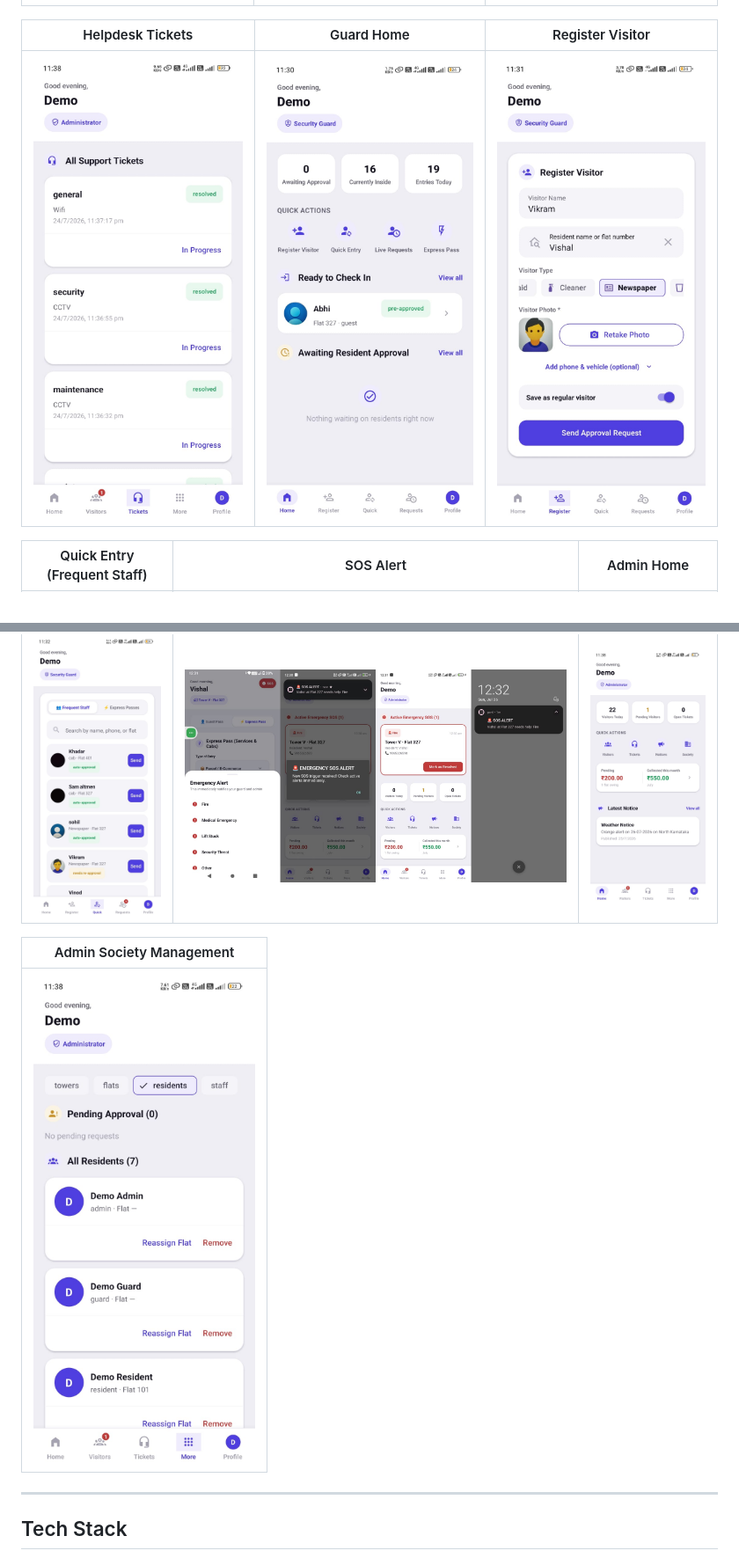
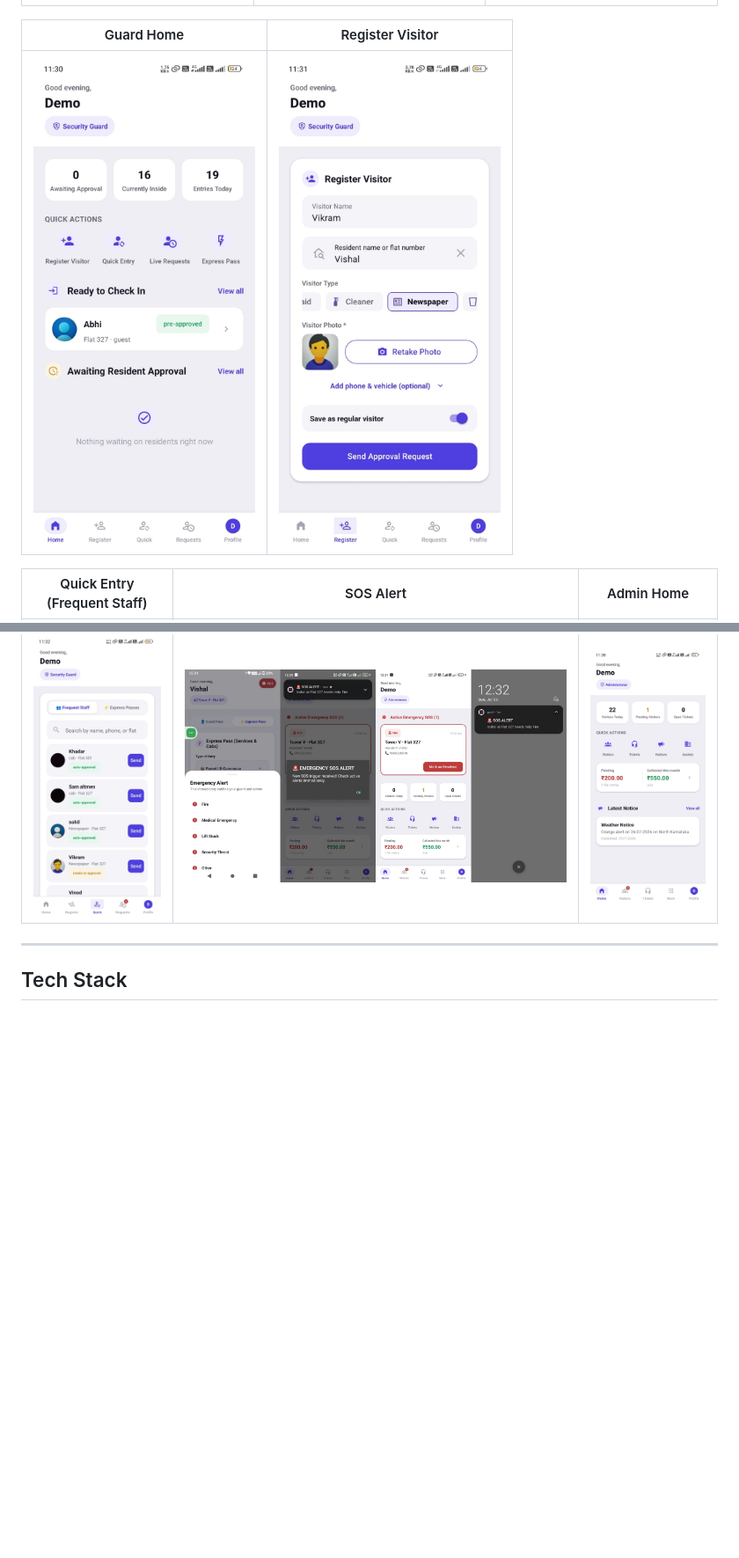
Before and after one commit to bvishal-27/portl, a Markdown page: readme.md, 2 parts joined by grey strips. Shown at 88% size. Drawn GitHub-style; blank space fills up the shorter version.

Commit message:
Update readme.md to modify feature table
Removed Helpdesk Tickets section and adjusted table layout.

```diff
--- a/readme.md
+++ b/readme.md
@@ -24,17 +24,14 @@ Portl replaces all of that with one mobile experience: the conversations that us
 |---|---|---|
 | ![Express Pass](./screenshots/expresspass.png) | ![Invoice](./screenshots/bill.png) | ![Visitor History](./screenshots/visitorhistory.png) |
 
-| Helpdesk Tickets | Guard Home | Register Visitor |
-|---|---|---|
-| ![Tickets](./screenshots/tickets.png) | ![Guard Home](./screenshots/guardhomescreen.png) | ![Register Visitor](./screenshots/registervisitor.png) |
+|  Guard Home | Register Visitor |
+|---|---|
+| ![Guard Home](./screenshots/guardhomescreen.png) | ![Register Visitor](./screenshots/registervisitor.png) |
 
 | Quick Entry (Frequent Staff) | SOS Alert | Admin Home |
 |---|---|---|
 | ![Frequent Staff](./screenshots/frequentstaff.png) | ![SOS](./screenshots/sos.png) | ![Admin Home](./screenshots/adminhomescreen.png) |
 
-| Admin Society Management |
-|---|
-| ![Resident Dashboard](./screenshots/adminresidentdashboard.png) |
 
 ---
 
```
